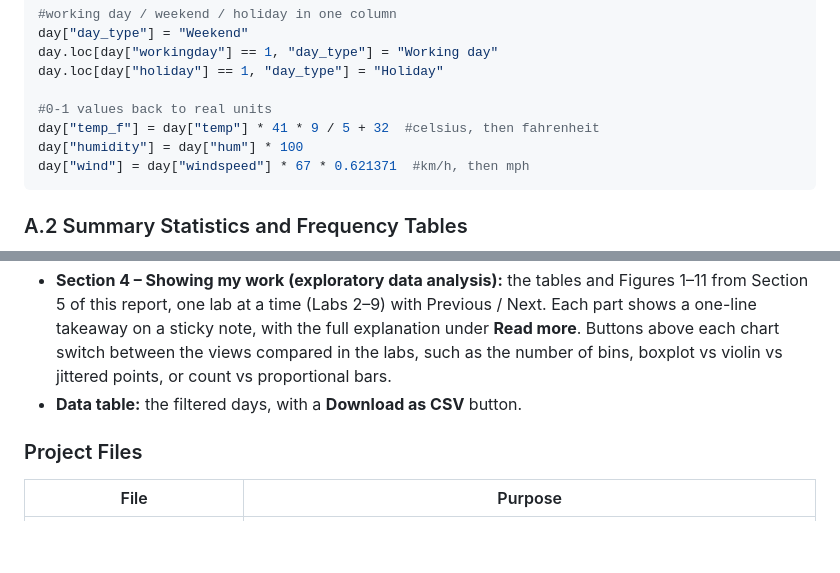
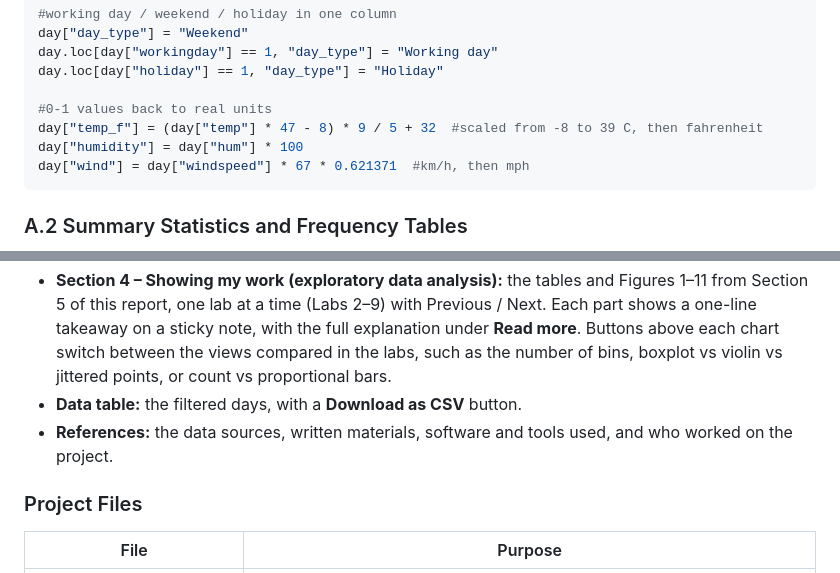
Before and after one commit to Agarantche/bikeshare-demand-dashboard, a Markdown page: README.md, 2 parts joined by grey strips. GitHub-like rendering; blank space fills up the shorter version.

````diff
--- a/README.md
+++ b/README.md
@@ -365,7 +365,7 @@ day.loc[day["workingday"] == 1, "day_type"] = "Working day"
 day.loc[day["holiday"] == 1, "day_type"] = "Holiday"
 
 #0-1 values back to real units
-day["temp_f"] = day["temp"] * 41 * 9 / 5 + 32  #celsius, then fahrenheit
+day["temp_f"] = (day["temp"] * 47 - 8) * 9 / 5 + 32  #scaled from -8 to 39 C, then fahrenheit
 day["humidity"] = day["hum"] * 100
 day["wind"] = day["windspeed"] * 67 * 0.621371  #km/h, then mph
 ```
@@ -465,6 +465,7 @@ A **sidebar menu** opens one part of the dashboard at a time, so there is no lon
 - **Section 3 – Who's on the bikes?** Commuters vs leisure riders through the day, on working days and weekends, with the commute peaks labeled.
 - **Section 4 – Showing my work (exploratory data analysis):** the tables and Figures 1–11 from Section 5 of this report, one lab at a time (Labs 2–9) with Previous / Next. Each part shows a one-line takeaway on a sticky note, with the full explanation under **Read more**. Buttons above each chart switch between the views compared in the labs, such as the number of bins, boxplot vs violin vs jittered points, or count vs proportional bars.
 - **Data table:** the filtered days, with a **Download as CSV** button.
+- **References:** the data sources, written materials, software and tools used, and who worked on the project.
 
 ### Project Files
 
````
Also changed, not shown: other parts of README.md (+9 -9 lines), docs/img/analysis.png, 13 other files.
